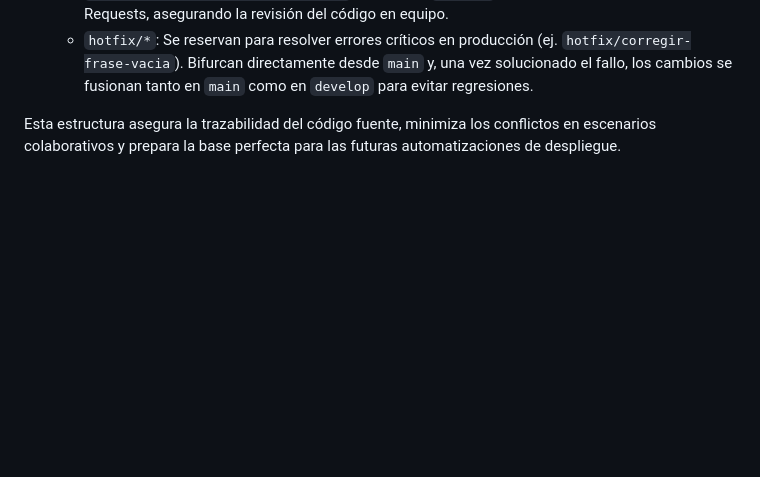
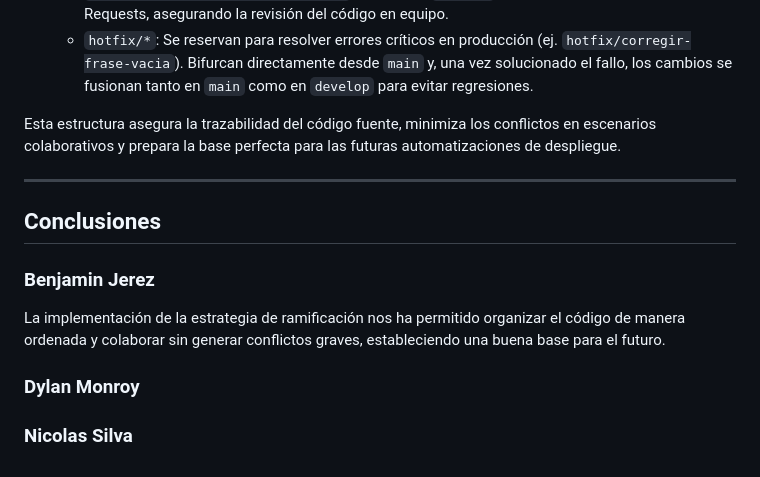
Before and after one commit to MKbenjA9/Evaluacion1Devops, a Markdown page: README.md, the part around the change. Drawn GitHub-style; blank space fills up the shorter version.

Commit message:
Conclusións

```diff
--- a/README.md
+++ b/README.md
@@ -100,3 +100,15 @@ Para la gestión del control de versiones de este microservicio, hemos implement
     *   `hotfix/*`: Se reservan para resolver errores críticos en producción (ej. `hotfix/corregir-frase-vacia`). Bifurcan directamente desde `main` y, una vez solucionado el fallo, los cambios se fusionan tanto en `main` como en `develop` para evitar regresiones.
 
 Esta estructura asegura la trazabilidad del código fuente, minimiza los conflictos en escenarios colaborativos y prepara la base perfecta para las futuras automatizaciones de despliegue.
+
+---
+
+## Conclusiones
+
+### Benjamin Jerez
+La implementación de la estrategia de ramificación nos ha permitido organizar el código de manera ordenada y colaborar sin generar conflictos graves, estableciendo una buena base para el futuro.
+
+### Dylan Monroy
+
+
+### Nicolas Silva
```
